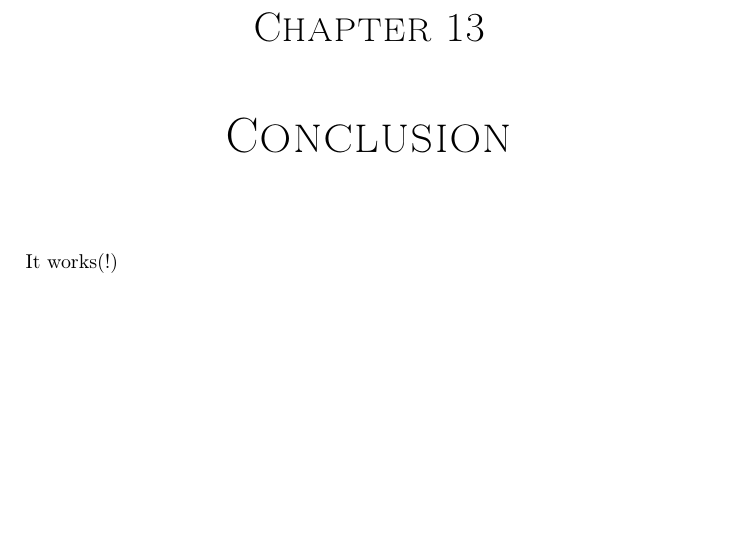
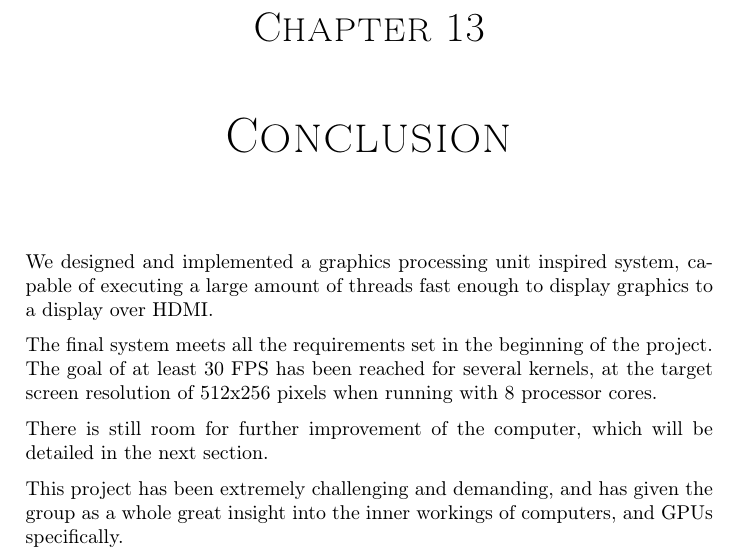
Before and after one commit to dmpro2014/report, a LaTeX thesis (report/main/report.tex, which reads report/conclusion/conclusion.tex): part of page 71 of 83, cut so that both start at the same text, the shorter picture padded with empty space. Compiled offline with pdfLaTeX.

Commit message:
Conclusion

```diff
--- a/report/conclusion/conclusion.tex
+++ b/report/conclusion/conclusion.tex
@@ -2,5 +2,17 @@
 \begin{document}
 \chapter{Conclusion}
 
-It works(!)
+We designed and implemented a graphics processing unit inspired system,
+capable of executing a large amount of threads fast enough to display graphics to a display over HDMI.
+
+The final system meets all the requirements set in the beginning of the project.
+The goal of at least 30 FPS has been reached for several kernels,
+at the target screen resolution of 512x256 pixels when running with 8 processor cores.
+
+There is still room for further improvement of the computer, which will be detailed in the next section.
+
+This project has been extremely challenging and demanding,
+and has given the group as a whole great insight into the inner workings of computers,
+and GPUs specifically.
+
 \end{document}
```
